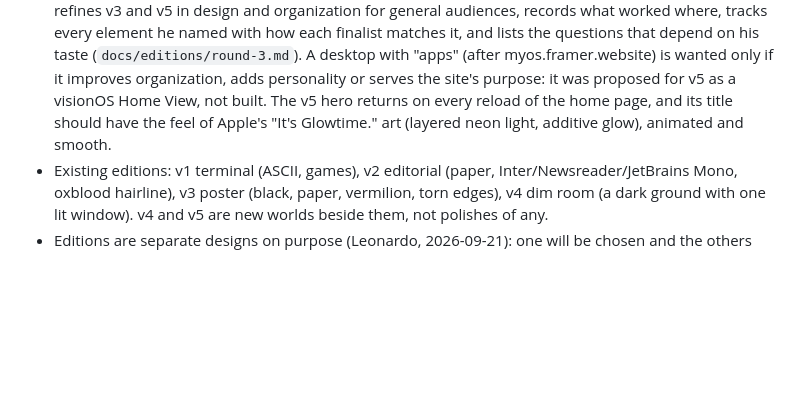
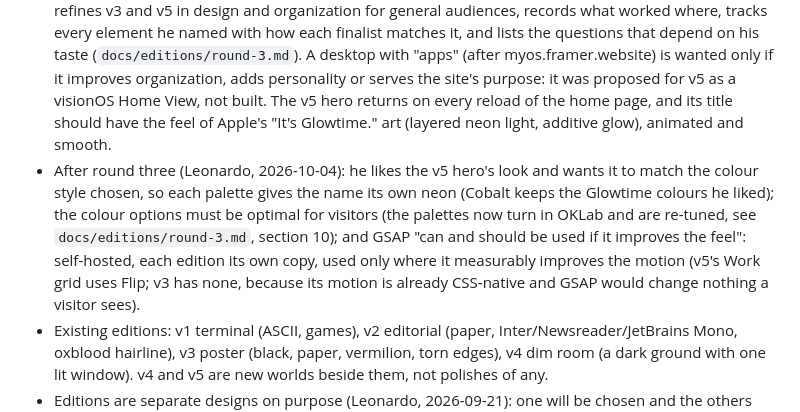
Before and after one commit to leonardo-dtc/Portfolio, a Markdown page: PRODUCT.md, the part around the change. GitHub-like rendering; blank space fills up the shorter version.

```diff
--- a/PRODUCT.md
+++ b/PRODUCT.md
@@ -50,6 +50,7 @@ The record is specific work with named collaborators, a stated stage and its cav
 - v5 brief, binding (2026-09-24): "an Apple Vision style design, with liquid glass UI and clean styling"; a hero saying Leonardo Carvalho "in the same way the Apple does their 'hello'" over an Apple-style background; "when something happens, easy for the user to see, let them go into the liquid glass mode"; animations "smooth, sensible, interactive, visually aesthetic and like Apple or iOS design". References he named: four Dribbble Vision Pro concepts (Spotify Spatial UI, Steam for visionOS, a Vision Pro dashboard, a Vision Pro vitamins shop). His choices: the whole site is glass mode; the Tahoe glass wave in cobalt, flat rather than 3D, Night and Day; visionOS side windows at an angle, no hover tilt; the name in traced Sacramento, lowercase, liquid glass with a moving surface.
 - Round two, binding (Leonardo, 2026-10-02): the family preferred v3 and v5, so they are the finalists; the others are donors (see `docs/editions/`). v4 kept as a source of what he enjoys: the static, the smooth and creamy hovers, the experiments that open while the rest dim and blur, the solid organization. v3: guidance on the rail, the file system on the page (opened by hovering the dots) with files that come out of their folders, a personal archive, a better ending. v5: no text or UI blurred by motion, the tab bar off the main window's edge, two blocks (the main window and one side window), and a hero in v4's heavy type as Liquid Glass glowing from behind, entered by clicking the title ("Click the title to proceed") instead of an Enter button. This replaces the Sacramento hello in the v5 brief above.
 - Round three, binding (Leonardo, 2026-10-03): wording waits until one final design is chosen; this round refines v3 and v5 in design and organization for general audiences, records what worked where, tracks every element he named with how each finalist matches it, and lists the questions that depend on his taste (`docs/editions/round-3.md`). A desktop with "apps" (after myos.framer.website) is wanted only if it improves organization, adds personality or serves the site's purpose: it was proposed for v5 as a visionOS Home View, not built. The v5 hero returns on every reload of the home page, and its title should have the feel of Apple's "It's Glowtime." art (layered neon light, additive glow), animated and smooth.
+- After round three (Leonardo, 2026-10-04): he likes the v5 hero's look and wants it to match the colour style chosen, so each palette gives the name its own neon (Cobalt keeps the Glowtime colours he liked); the colour options must be optimal for visitors (the palettes now turn in OKLab and are re-tuned, see `docs/editions/round-3.md`, section 10); and GSAP "can and should be used if it improves the feel": self-hosted, each edition its own copy, used only where it measurably improves the motion (v5's Work grid uses Flip; v3 has none, because its motion is already CSS-native and GSAP would change nothing a visitor sees).
 - Existing editions: v1 terminal (ASCII, games), v2 editorial (paper, Inter/Newsreader/JetBrains Mono, oxblood hairline), v3 poster (black, paper, vermilion, torn edges), v4 dim room (a dark ground with one lit window). v4 and v5 are new worlds beside them, not polishes of any.
 - Editions are separate designs on purpose (Leonardo, 2026-09-21): one will be chosen and the others archived, so an edition must never show, embed, screenshot or link to another edition. Content is shared; design identity is not.
 
```
Also changed, not shown: docs/editions/round-3.md (+58 -2 lines).
